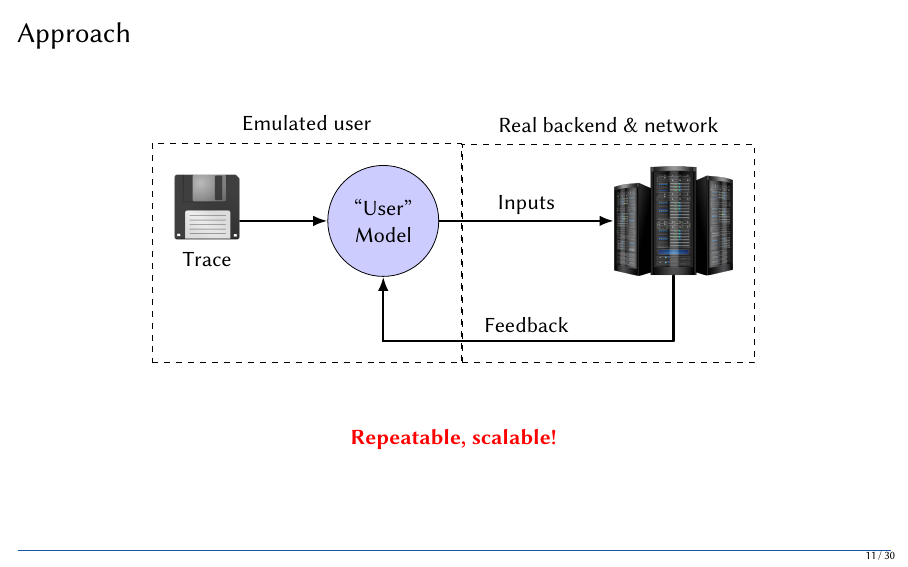
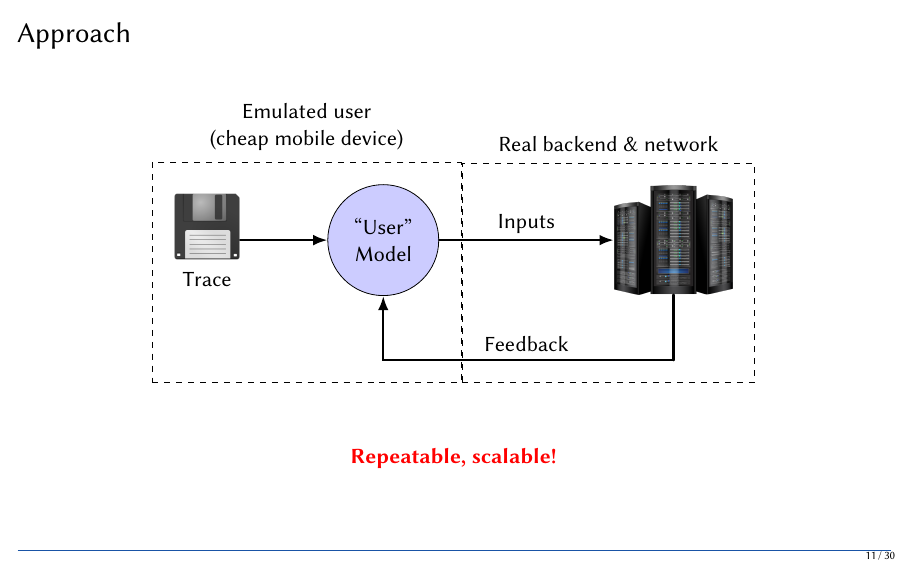
Before and after one commit to molguin92/HotMobile19Talk_EdgeDroid, LaTeX slides (slides.tex, which reads figs/approach2.tex): page 24 of 43. Compiled offline with pdfLaTeX.

Commit message:
emulated user is a cheap client

```diff
--- a/figs/approach2.tex
+++ b/figs/approach2.tex
@@ -29,6 +29,6 @@
     \node[inner sep=0mm, anchor=base, above=2mm of fitbackend.north] (fitbackendlabel) {Real backend \& network};
 
     \node[fit=(trace) (user) (user.south |- serverarrowanchor), draw, rectangle, dashed, inner sep=1em] (fituser) {};
-    \node[inner sep=0mm, anchor=base, above=2mm of fituser.north] (fituserlabel) {Emulated user};
+    \node[inner sep=0mm, anchor=base, above=2mm of fituser.north] (fituserlabel) {Emulated user\\(cheap mobile device)};
 
 \end{tikzpicture}
```
